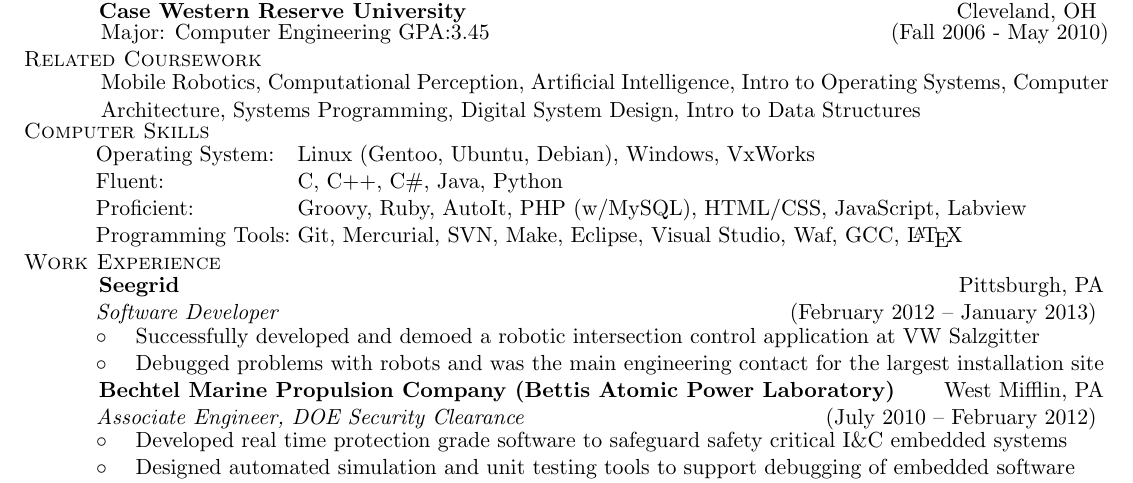
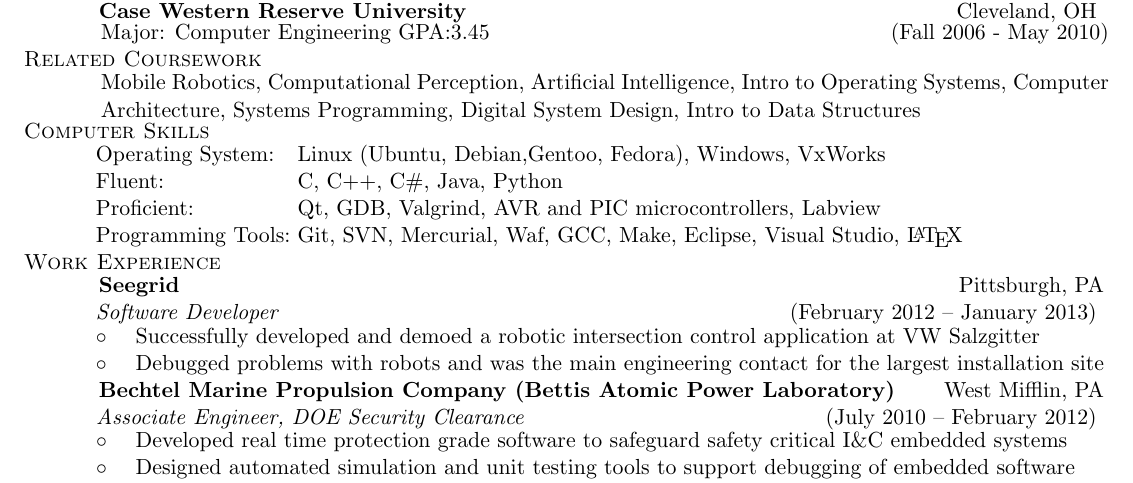
Before and after one commit to BenBallard/Resume, a LaTeX CV (resume.tex): part of the page, cut so that both start at the same text. Compiled offline with pdfLaTeX.

Commit message:
Updated my coding tools and operating systems

```diff
--- a/resume.tex
+++ b/resume.tex
@@ -75,11 +75,11 @@
 \SectionHeader{Related Coursework}
 \TextBlock{Mobile Robotics, Computational Perception, Artificial Intelligence, Intro to Operating Systems, Computer Architecture, Systems Programming, Digital System Design, Intro to Data Structures}
 \SectionHeader{Computer Skills}
-\SkillItem{Operating System:}{Linux (Gentoo, Ubuntu, Debian), Windows, VxWorks}
+\SkillItem{Operating System:}{Linux (Ubuntu, Debian,Gentoo, Fedora), Windows, VxWorks}
 %\SkillItem{Programming Languages:}{C/C++, C\#, Java (w/Swing), Groovy, Python, PIC assembly, Visual Basic 6.0, AutoIt, PHP (w/MySQL), HTML/CSS, Javascript, Labview}
 \SkillItem{Fluent:}{C, C++, C\#, Java, Python}
-\SkillItem{Proficient:}{Groovy, Ruby, AutoIt, PHP (w/MySQL), HTML/CSS, JavaScript, Labview}
-\SkillItem{Programming Tools:}{Git, Mercurial, SVN, Make, Eclipse, Visual Studio, Waf, GCC, \LaTeX}
+\SkillItem{Proficient:}{Qt, GDB, Valgrind, AVR and PIC microcontrollers, Labview}
+\SkillItem{Programming Tools:}{Git, SVN, Mercurial, Waf, GCC, Make, Eclipse, Visual Studio, \LaTeX}
 \SectionHeader{Work Experience}
 \CompanyHeader{Seegrid}{Pittsburgh, PA}{Software Developer}{February 2012  \textendash { January 2013}}
 \ResumeItem{Successfully developed and demoed a robotic intersection control application at VW Salzgitter }
```
